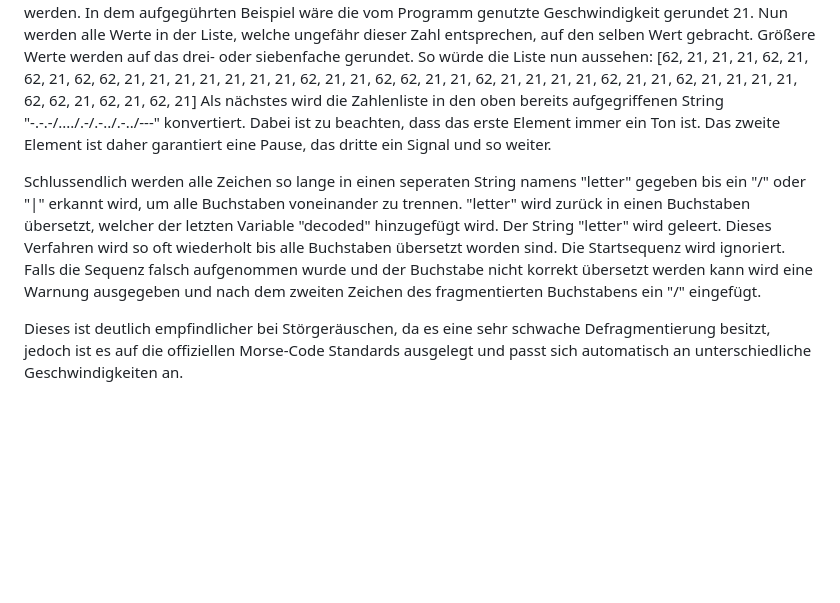
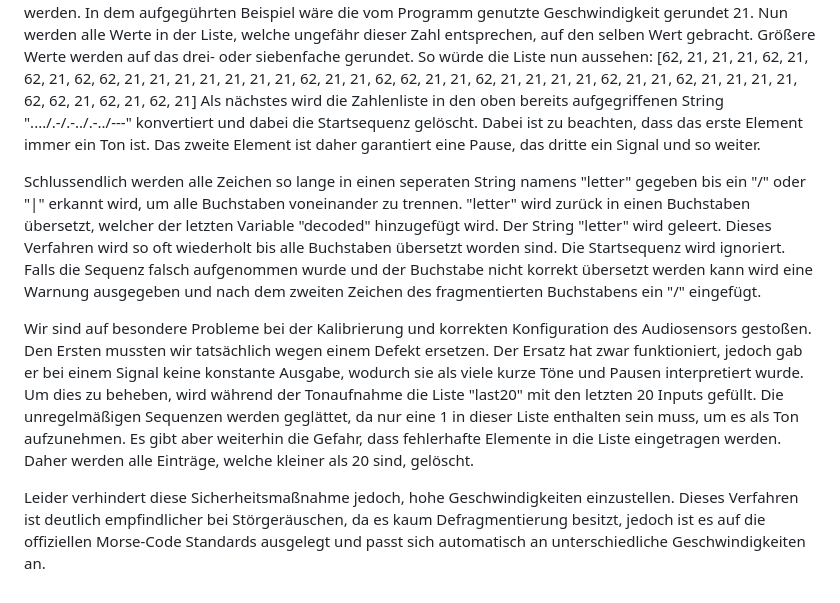
Before and after one commit to Terraminator/Morse-Transmitter, a Markdown page: README.md, the part around the change. Rendered like a GitHub page; blank space fills up the shorter version.

```diff
--- a/README.md
+++ b/README.md
@@ -90,12 +90,21 @@ In dem aufgegührten Beispiel wäre die vom Programm genutzte Geschwindigkeit ge
 den selben Wert gebracht. Größere Werte werden auf das drei- oder siebenfache gerundet.
 So würde die Liste nun aussehen: [62, 21, 21, 21, 62, 21, 62, 21, 62, 62, 21, 21, 21, 21, 21, 21, 21, 62, 21, 21, 62, 62, 21, 21, 62, 21, 21, 21, 21, 62, 21, 21, 62, 21,
 21, 21, 21, 62, 62, 21, 62, 21, 62, 21]
-Als nächstes wird die Zahlenliste in den oben bereits aufgegriffenen String "-.-.-/..../.-/.-../.-../---" konvertiert. Dabei ist zu beachten, dass das erste Element
+Als nächstes wird die Zahlenliste in den oben bereits aufgegriffenen String "..../.-/.-../.-../---" konvertiert und dabei die Startsequenz gelöscht. Dabei ist zu
+beachten, dass das erste Element
 immer ein Ton ist. Das zweite Element ist daher garantiert eine Pause, das dritte ein Signal und so weiter.
 
 Schlussendlich werden alle Zeichen so lange in einen seperaten String namens "letter" gegeben bis ein "/" oder "|" erkannt wird, um alle Buchstaben voneinander zu
 trennen. "letter" wird zurück in einen Buchstaben übersetzt, welcher der letzten Variable "decoded" hinzugefügt wird. Der String "letter" wird geleert.
 Dieses Verfahren wird so oft wiederholt bis alle Buchstaben übersetzt worden sind. Die Startsequenz wird ignoriert.
-Falls die Sequenz falsch aufgenommen wurde und der Buchstabe nicht korrekt übersetzt werden kann wird eine Warnung ausgegeben und nach dem zweiten Zeichen des fragmentierten Buchstabens ein "/" eingefügt.
+Falls die Sequenz falsch aufgenommen wurde und der Buchstabe nicht korrekt übersetzt werden kann wird eine Warnung ausgegeben und nach dem zweiten Zeichen des
+fragmentierten Buchstabens ein "/" eingefügt.
 
-Dieses ist deutlich empfindlicher bei Störgeräuschen, da es eine sehr schwache Defragmentierung besitzt, jedoch ist es auf die offiziellen Morse-Code Standards ausgelegt und passt sich automatisch an unterschiedliche Geschwindigkeiten an.
+Wir sind auf besondere Probleme bei der Kalibrierung und korrekten Konfiguration des Audiosensors gestoßen. Den Ersten mussten wir tatsächlich wegen einem Defekt
+ersetzen. Der Ersatz hat zwar funktioniert, jedoch gab er bei einem Signal keine konstante Ausgabe, wodurch sie als viele kurze Töne und Pausen interpretiert wurde.
+Um dies zu beheben, wird während der Tonaufnahme die Liste "last20" mit den letzten 20 Inputs gefüllt. Die unregelmäßigen Sequenzen werden geglättet, da nur eine 1 in
+dieser Liste enthalten sein muss, um es als Ton aufzunehmen.
+Es gibt aber weiterhin die Gefahr, dass fehlerhafte Elemente in die Liste eingetragen werden. Daher werden alle Einträge, welche kleiner als 20 sind, gelöscht.
+
+Leider verhindert diese Sicherheitsmaßnahme jedoch, hohe Geschwindigkeiten einzustellen.
+Dieses Verfahren ist deutlich empfindlicher bei Störgeräuschen, da es kaum Defragmentierung besitzt, jedoch ist es auf die offiziellen Morse-Code Standards ausgelegt und passt sich automatisch an unterschiedliche Geschwindigkeiten an.
```
